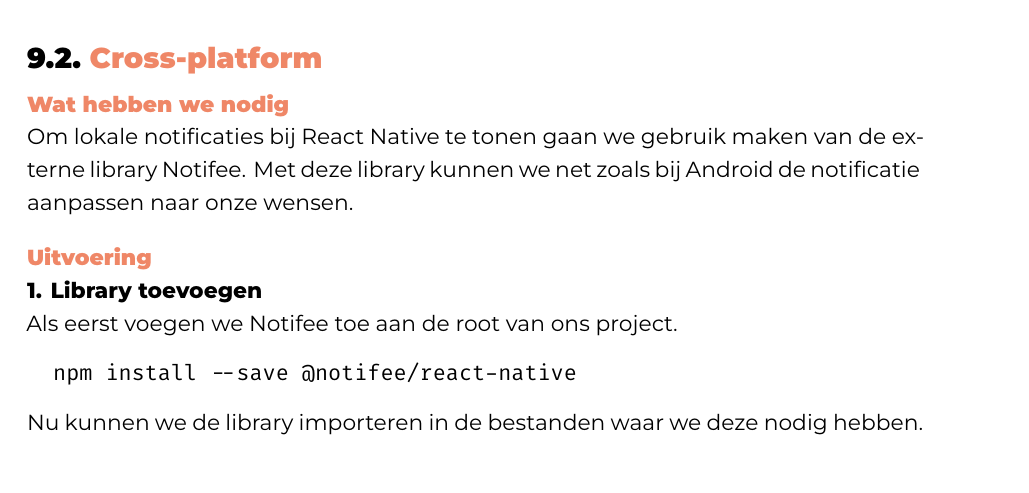
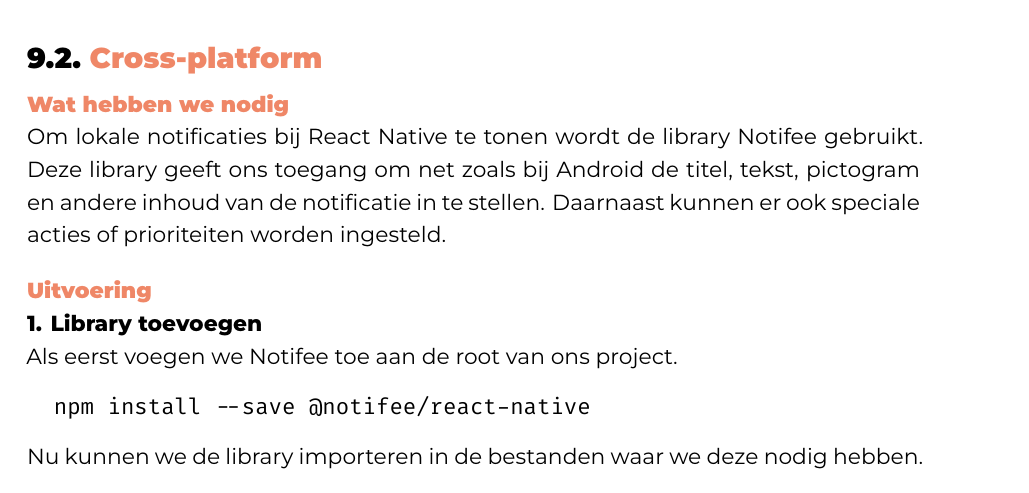
Before and after one commit to JonathanDeCatelle/DeCatelleJonathan-BP-latex, a LaTeX thesis (bachproef/DeCatelleJonathanBP.tex, which reads bachproef/notificaties/notificaties.tex): part of page 86 of 102, cut so that both start at the same text. Compiled offline with XeLaTeX; a LaTeX package or settings file that is missing is left out.

Commit message:
Update notificaties.tex

```diff
--- a/bachproef/notificaties/notificaties.tex
+++ b/bachproef/notificaties/notificaties.tex
@@ -34,8 +34,10 @@
 \clearpage
 \section{Cross-platform}
 \subsubsection{Wat hebben we nodig}
-Om lokale notificaties bij React Native te tonen gaan we gebruik maken van de externe library Notifee.
-Met deze library kunnen we net zoals bij Android de notificatie aanpassen naar onze wensen.
+Om lokale notificaties bij React Native te tonen wordt de library Notifee gebruikt.
+Deze library geeft ons toegang om net zoals bij Android de titel, tekst, pictogram en
+andere inhoud van de notificatie in te stellen. Daarnaast kunnen er ook speciale acties
+of prioriteiten worden ingesteld.
 
 \subsubsection{Uitvoering}
 
```
Also changed, not shown: bachproef/notificaties/notificaties.tex (2 more changed lines).
